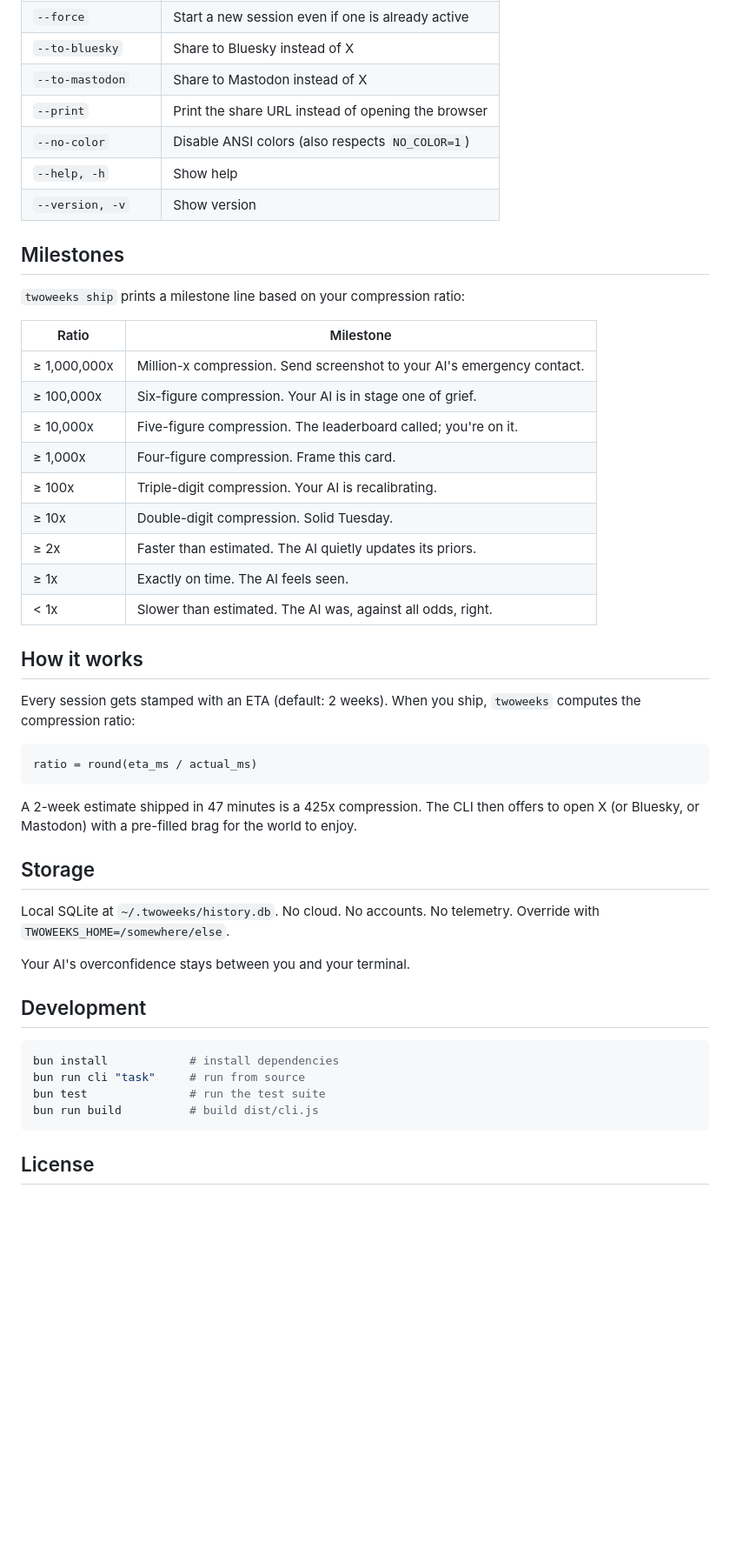
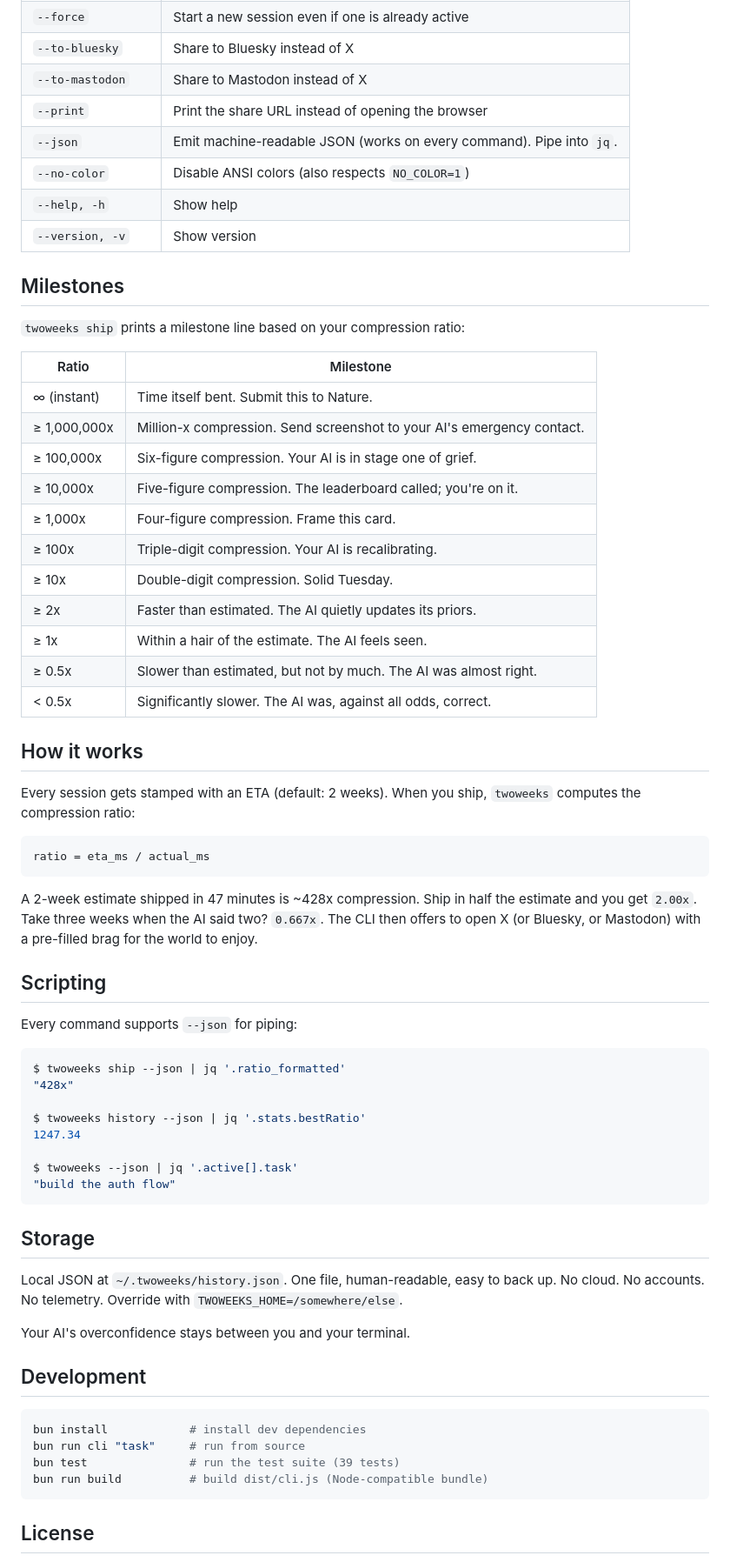
Before and after one commit to Meliwat/twoweeks, a Markdown page: README.md, the part around the change printed below. Shown: that part at 87% size. Drawn GitHub-style; blank space fills up the shorter version.

````diff
--- a/README.md
+++ b/README.md
@@ -88,6 +77,7 @@ bun link
 | `--to-bluesky` | Share to Bluesky instead of X |
 | `--to-mastodon` | Share to Mastodon instead of X |
 | `--print` | Print the share URL instead of opening the browser |
+| `--json` | Emit machine-readable JSON (works on every command). Pipe into `jq`. |
 | `--no-color` | Disable ANSI colors (also respects `NO_COLOR=1`) |
 | `--help, -h` | Show help |
 | `--version, -v` | Show version |
@@ -98,6 +88,7 @@ bun link
 
 | Ratio | Milestone |
 |---|---|
+| ∞ (instant) | Time itself bent. Submit this to Nature. |
 | ≥ 1,000,000x | Million-x compression. Send screenshot to your AI's emergency contact. |
 | ≥ 100,000x | Six-figure compression. Your AI is in stage one of grief. |
 | ≥ 10,000x | Five-figure compression. The leaderboard called; you're on it. |
@@ -105,32 +96,48 @@ bun link
 | ≥ 100x | Triple-digit compression. Your AI is recalibrating. |
 | ≥ 10x | Double-digit compression. Solid Tuesday. |
 | ≥ 2x | Faster than estimated. The AI quietly updates its priors. |
-| ≥ 1x | Exactly on time. The AI feels seen. |
-| < 1x | Slower than estimated. The AI was, against all odds, right. |
+| ≥ 1x | Within a hair of the estimate. The AI feels seen. |
+| ≥ 0.5x | Slower than estimated, but not by much. The AI was almost right. |
+| < 0.5x | Significantly slower. The AI was, against all odds, correct. |
 
 ## How it works
 
 Every session gets stamped with an ETA (default: 2 weeks). When you ship, `twoweeks` computes the compression ratio:
 
 ```
-ratio = round(eta_ms / actual_ms)
+ratio = eta_ms / actual_ms
 ```
 
-A 2-week estimate shipped in 47 minutes is a 425x compression. The CLI then offers to open X (or Bluesky, or Mastodon) with a pre-filled brag for the world to enjoy.
+A 2-week estimate shipped in 47 minutes is ~428x compression. Ship in half the estimate and you get `2.00x`. Take three weeks when the AI said two? `0.667x`. The CLI then offers to open X (or Bluesky, or Mastodon) with a pre-filled brag for the world to enjoy.
+
+## Scripting
+
+Every command supports `--json` for piping:
+
+```bash
+$ twoweeks ship --json | jq '.ratio_formatted'
+"428x"
+
+$ twoweeks history --json | jq '.stats.bestRatio'
+1247.34
+
+$ twoweeks --json | jq '.active[].task'
+"build the auth flow"
+```
 
 ## Storage
 
-Local SQLite at `~/.twoweeks/history.db`. No cloud. No accounts. No telemetry. Override with `TWOWEEKS_HOME=/somewhere/else`.
+Local JSON at `~/.twoweeks/history.json`. One file, human-readable, easy to back up. No cloud. No accounts. No telemetry. Override with `TWOWEEKS_HOME=/somewhere/else`.
 
 Your AI's overconfidence stays between you and your terminal.
 
 ## Development
 
 ```bash
-bun install            # install dependencies
+bun install            # install dev dependencies
 bun run cli "task"     # run from source
-bun test               # run the test suite
-bun run build          # build dist/cli.js
+bun test               # run the test suite (39 tests)
+bun run build          # build dist/cli.js (Node-compatible bundle)
 ```
 
 ## License
````
Also changed, not shown: other parts of README.md (+15 -26 lines), AUTOPILOT_RUN.md (+20 -0 lines), assets/demo.gif, 15 other files.
